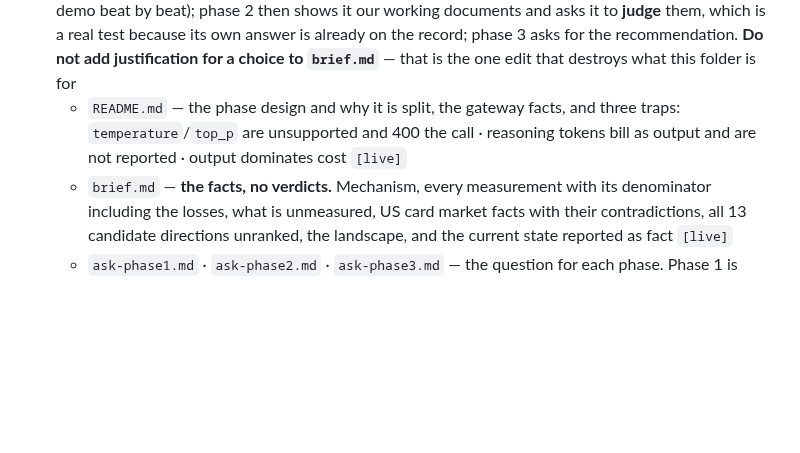
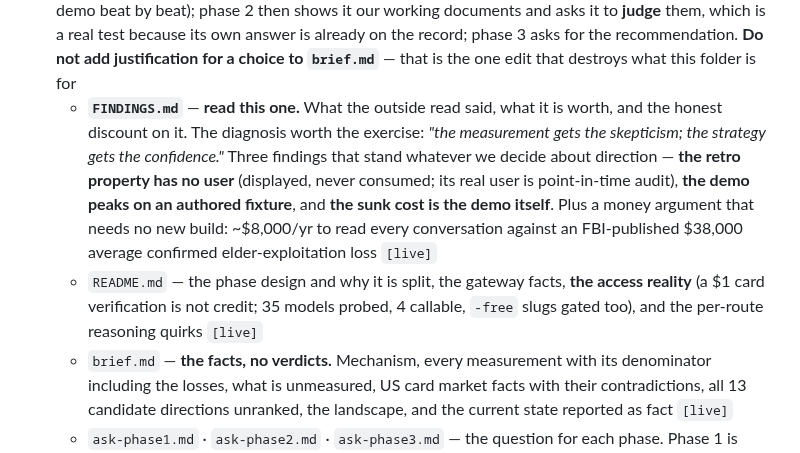
Before and after one commit to ravijp/Genesis_2026, a Markdown page: docs/INDEX.md, the part around the change. Rendered like a GitHub page; blank space fills up the shorter version.

```diff
--- a/docs/INDEX.md
+++ b/docs/INDEX.md
@@ -220,7 +220,8 @@ API call and output hash logged. Run `steps/05_score.py` alone to reproduce the
   - `07-LANDSCAPE.md` — who else does this (Verint, NICE, CallMiner, Contact Lens, CCAI, Genesys, **Twilio Conversation Memory** as the one real competitor), published pricing, the per-minute comparison we must refuse, and what it does to the "not a moat" concession `[live]`
   - *(`05-NEXT-CONVERSATION-PROMPT.md` is the brief that produced `06`/`07` and the 2026-09-09 patches. Spent.)*
 - `astra/` — **an independent outside read of the whole idea by `gpt-6-astra`, run in three chained phases. Added 2026-09-11.** Exists because every judgement in this repo so far is our own. **Its design rule: the brief carries facts and none of our verdicts** — no "we chose", no rankings, no "never say X" — so the reviewer forms its own view before it ever sees ours. Phase 1 asks for **its own idea** (is the problem framed right, what should the product be, how would a bank actually run and buy it, and a demo beat by beat); phase 2 then shows it our working documents and asks it to **judge** them, which is a real test because its own answer is already on the record; phase 3 asks for the recommendation. **Do not add justification for a choice to `brief.md`** — that is the one edit that destroys what this folder is for
-  - `README.md` — the phase design and why it is split, the gateway facts, and three traps: `temperature`/`top_p` are unsupported and 400 the call · reasoning tokens bill as output and are not reported · output dominates cost `[live]`
+  - **`FINDINGS.md`** — **read this one.** What the outside read said, what it is worth, and the honest discount on it. The diagnosis worth the exercise: *"the measurement gets the skepticism; the strategy gets the confidence."* Three findings that stand whatever we decide about direction — **the retro property has no user** (displayed, never consumed; its real user is point-in-time audit), **the demo peaks on an authored fixture**, and **the sunk cost is the demo itself**. Plus a money argument that needs no new build: ~$8,000/yr to read every conversation against an FBI-published $38,000 average confirmed elder-exploitation loss `[live]`
+  - `README.md` — the phase design and why it is split, the gateway facts, **the access reality** (a $1 card verification is not credit; 35 models probed, 4 callable, `-free` slugs gated too), and the per-route reasoning quirks `[live]`
   - `brief.md` — **the facts, no verdicts.** Mechanism, every measurement with its denominator including the losses, what is unmeasured, US card market facts with their contradictions, all 13 candidate directions unranked, the landscape, and the current state reported as fact `[live]`
   - `ask-phase1.md` · `ask-phase2.md` · `ask-phase3.md` — the question for each phase. Phase 1 is generative and explicitly licenses throwing the current framing away; it must never hint that a phase 2 exists, or the reviewer hedges and the commitment the design depends on never happens `[live]`
   - `run.py` — builds each payload, chains phases via `previous_response_id`, refuses to run a phase before the one it depends on. Key read from outside the repo, never committed `[stable]`
```
Also changed, not shown: docs/astra/FINDINGS.md (added, +161 -0 lines).
